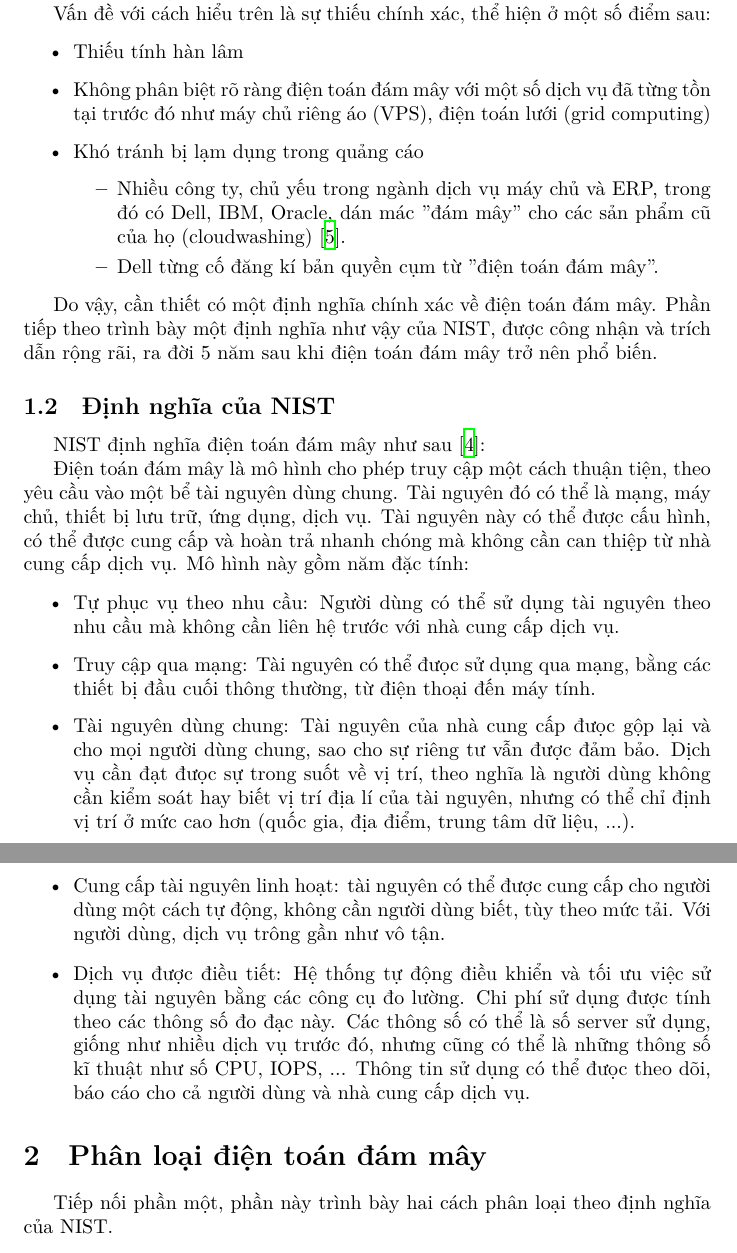
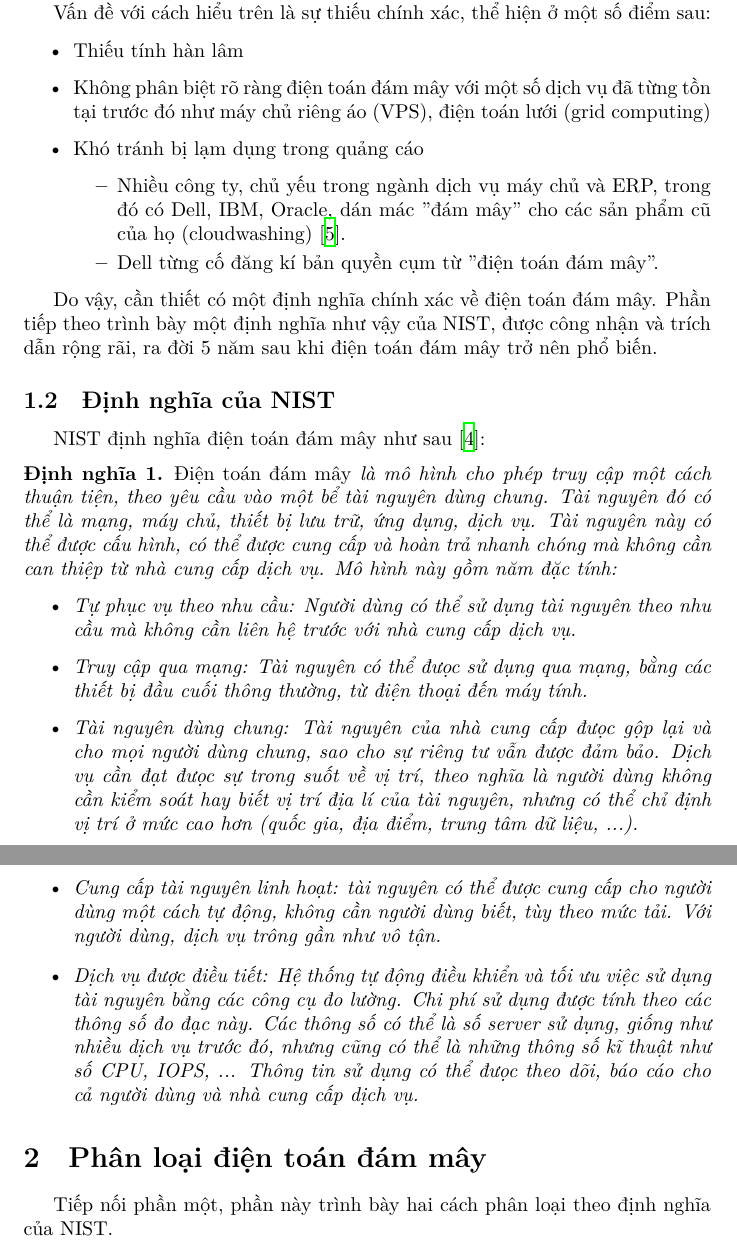
Before and after one commit to nvmnghia/soa_int3505, a LaTeX problem sheet (assignments/cloud_computing/Report.vi.tex): two parts of pages 2 and 3 of 10, joined at a grey line, cut so that both start at the same text. Compiled offline with XeLaTeX.

Commit message:
style(cloud_computing): indent multiline itemize & definition env
- Use theorem-like definition environment for NIST definition
- Indent for multiline itemize

```diff
--- a/assignments/cloud_computing/Report.vi.tex
+++ b/assignments/cloud_computing/Report.vi.tex
@@ -2,6 +2,9 @@
 
 \usepackage{hyperref}          % Clickable link
 \usepackage{indentfirst}
+
+\usepackage{amsthm}
+\newtheorem{definition}{Định nghĩa}
 
 % References
 \usepackage{biblatex}
@@ -99,11 +103,13 @@ rãi, ra đời 5 năm sau khi điện toán đám mây trở nên phổ biến.
 
 NIST định nghĩa điện toán đám mây như sau \cite{NIST2011}:
 
-Điện toán đám mây là mô hình cho phép truy cập một cách thuận tiện, theo yêu cầu
-vào một bể tài nguyên dùng chung. Tài nguyên đó có thể là mạng, máy chủ, thiết
-bị lưu trữ, ứng dụng, dịch vụ. Tài nguyên này có thể được cấu hình, có thể được
-cung cấp và hoàn trả nhanh chóng mà không cần can thiệp từ nhà cung cấp dịch vụ.
-Mô hình này gồm năm đặc tính:
+\begin{definition}
+
+\emph{Điện toán đám mây} là mô hình cho phép truy cập một cách thuận tiện, theo
+yêu cầu vào một bể tài nguyên dùng chung. Tài nguyên đó có thể là mạng, máy chủ,
+thiết bị lưu trữ, ứng dụng, dịch vụ. Tài nguyên này có thể được cấu hình, có thể
+được cung cấp và hoàn trả nhanh chóng mà không cần can thiệp từ nhà cung cấp
+dịch vụ. Mô hình này gồm năm đặc tính:
 
 \begin{itemize}
     \item Tự phục vụ theo nhu cầu: Người dùng có thể sử dụng tài nguyên theo nhu
@@ -111,20 +117,22 @@ Mô hình này gồm năm đặc tính:
     \item Truy cập qua mạng: Tài nguyên có thể đưọc sử dụng qua mạng, bằng các
         thiết bị đầu cuối thông thường, từ điện thoại đến máy tính.
     \item Tài nguyên dùng chung: Tài nguyên của nhà cung cấp đưọc gộp lại và cho
-    mọi người dùng chung, sao cho sự riêng tư vẫn được đảm bảo. Dịch vụ cần đạt
-    đưọc sự trong suốt về vị trí, theo nghĩa là người dùng không cần kiểm soát
-    hay biết vị trí địa lí của tài nguyên, nhưng có thể chỉ định vị trí ở mức
-    cao hơn (quốc gia, địa điểm, trung tâm dữ liệu, ...).
+        mọi người dùng chung, sao cho sự riêng tư vẫn được đảm bảo. Dịch vụ cần
+        đạt đưọc sự trong suốt về vị trí, theo nghĩa là người dùng không cần
+        kiểm soát hay biết vị trí địa lí của tài nguyên, nhưng có thể chỉ định
+        vị trí ở mức cao hơn (quốc gia, địa điểm, trung tâm dữ liệu, ...).
     \item Cung cấp tài nguyên linh hoạt: tài nguyên có thể được cung cấp cho
-    người dùng một cách tự động, không cần người dùng biết, tùy theo mức tải.
-    Với người dùng, dịch vụ trông gần như vô tận.
+        người dùng một cách tự động, không cần người dùng biết, tùy theo mức
+        tải. Với người dùng, dịch vụ trông gần như vô tận.
     \item Dịch vụ được điều tiết: Hệ thống tự động điều khiển và tối ưu việc sử
-    dụng tài nguyên bằng các công cụ đo lường. Chi phí sử dụng được tính theo
-    các thông số đo đạc này. Các thông số có thể là số server sử dụng, giống như
-    nhiều dịch vụ trước đó, nhưng cũng có thể là những thông số kĩ thuật như số
-    CPU, IOPS, ... Thông tin sử dụng có thể đưọc theo dõi, báo cáo cho cả người
-    dùng và nhà cung cấp dịch vụ.
+        dụng tài nguyên bằng các công cụ đo lường. Chi phí sử dụng được tính
+        theo các thông số đo đạc này. Các thông số có thể là số server sử dụng,
+        giống như nhiều dịch vụ trước đó, nhưng cũng có thể là những thông số kĩ
+        thuật như số CPU, IOPS, ... Thông tin sử dụng có thể đưọc theo dõi, báo
+        cáo cho cả người dùng và nhà cung cấp dịch vụ.
 \end{itemize}
+
+\end{definition}
 
 \section{Phân loại điện toán đám mây}
 
```
Also changed, not shown: assignments/cloud_computing/Report.vi.pdf, assignments/cloud_computing/Report.vi.tex (7 more changed lines). Lines whose indentation alone changed are shown as unchanged.
